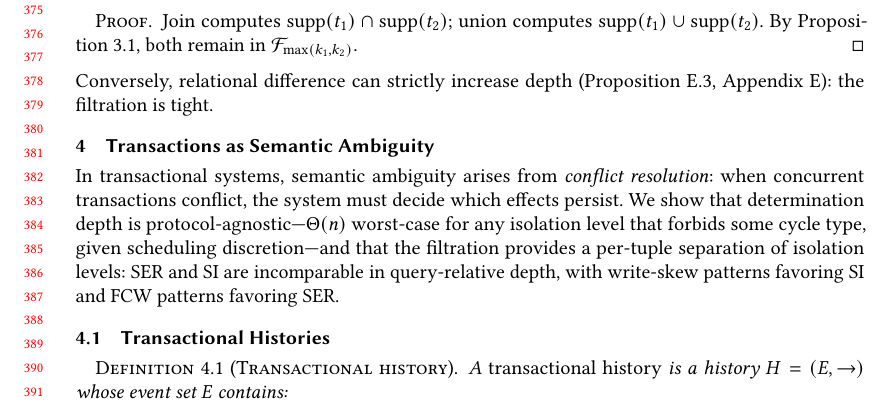
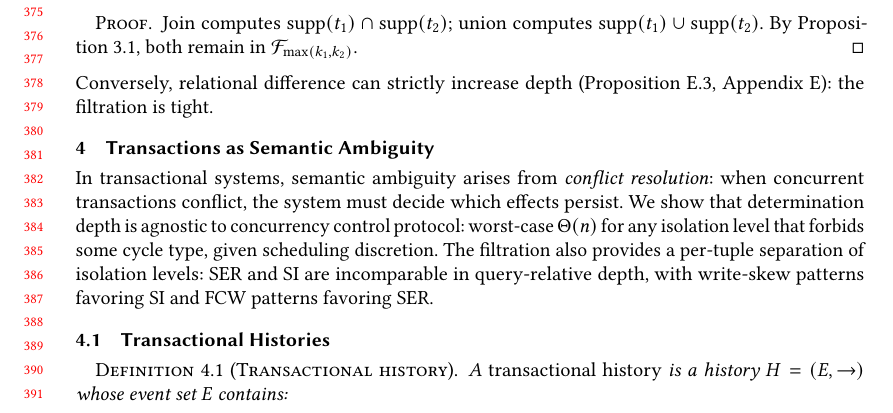
Before and after one commit to jhellerstein/provenance, a LaTeX paper (main.tex): part of page 8 of 35, cut so that both start at the same text. Compiled offline with pdfLaTeX.

Commit message:
Break up long sentence in transactions intro

```diff
--- a/main.tex
+++ b/main.tex
@@ -822,12 +822,12 @@ Appendix~\ref{app:det-semiring-details}): the filtration is tight.
 In transactional systems, semantic ambiguity arises from
 \emph{conflict resolution}: when concurrent transactions conflict,
 the system must decide which effects persist.
-We show that determination depth is protocol-agnostic---$\Theta(n)$
-worst-case for any isolation level that forbids some cycle type, given
-scheduling discretion---and that the filtration provides a per-tuple separation
-of isolation levels: SER and SI are incomparable in query-relative
-depth, with write-skew patterns favoring SI and FCW patterns favoring
-SER.
+We show that determination depth is agnostic to concurrency control
+protocol: worst-case $\Theta(n)$ for any isolation level that forbids
+some cycle type, given scheduling discretion.
+The filtration also provides a per-tuple separation of isolation
+levels: SER and SI are incomparable in query-relative depth, with
+write-skew patterns favoring SI and FCW patterns favoring SER.
 
 \subsection{Transactional Histories}
 
```
